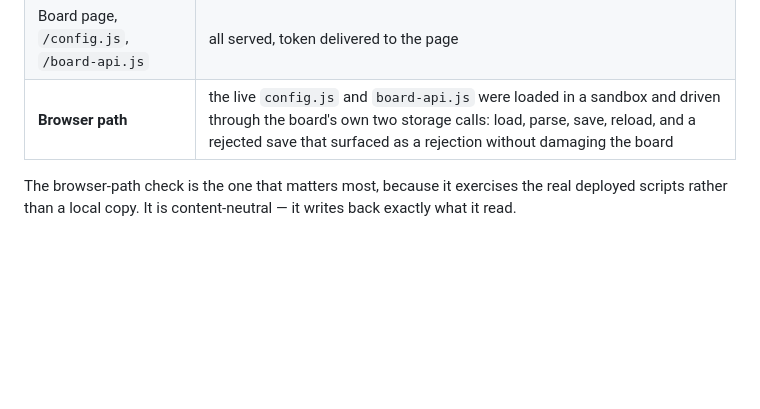
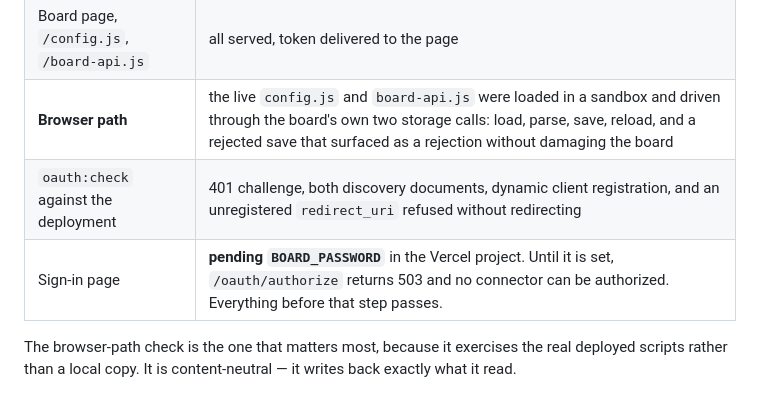
Before and after one commit to Georgekiama/status-board, a Markdown page: README.md, the part around the change. GitHub-like rendering; blank space fills up the shorter version.

Commit message:
Record OAuth production verification and the pending BOARD_PASSWORD step
Co-Authored-By: Claude Opus 5 (1M context) <noreply@anthropic.com>

```diff
--- a/README.md
+++ b/README.md
@@ -849,6 +849,8 @@ logic correctness; the commands above are what prove the Neon transport.
 | `/api/diag` module probe | every module resolves |
 | Board page, `/config.js`, `/board-api.js` | all served, token delivered to the page |
 | **Browser path** | the live `config.js` and `board-api.js` were loaded in a sandbox and driven through the board's own two storage calls: load, parse, save, reload, and a rejected save that surfaced as a rejection without damaging the board |
+| `oauth:check` against the deployment | 401 challenge, both discovery documents, dynamic client registration, and an unregistered `redirect_uri` refused without redirecting |
+| Sign-in page | **pending `BOARD_PASSWORD`** in the Vercel project. Until it is set, `/oauth/authorize` returns 503 and no connector can be authorized. Everything before that step passes. |
 
 The browser-path check is the one that matters most, because it exercises the
 real deployed scripts rather than a local copy. It is content-neutral — it writes
```
